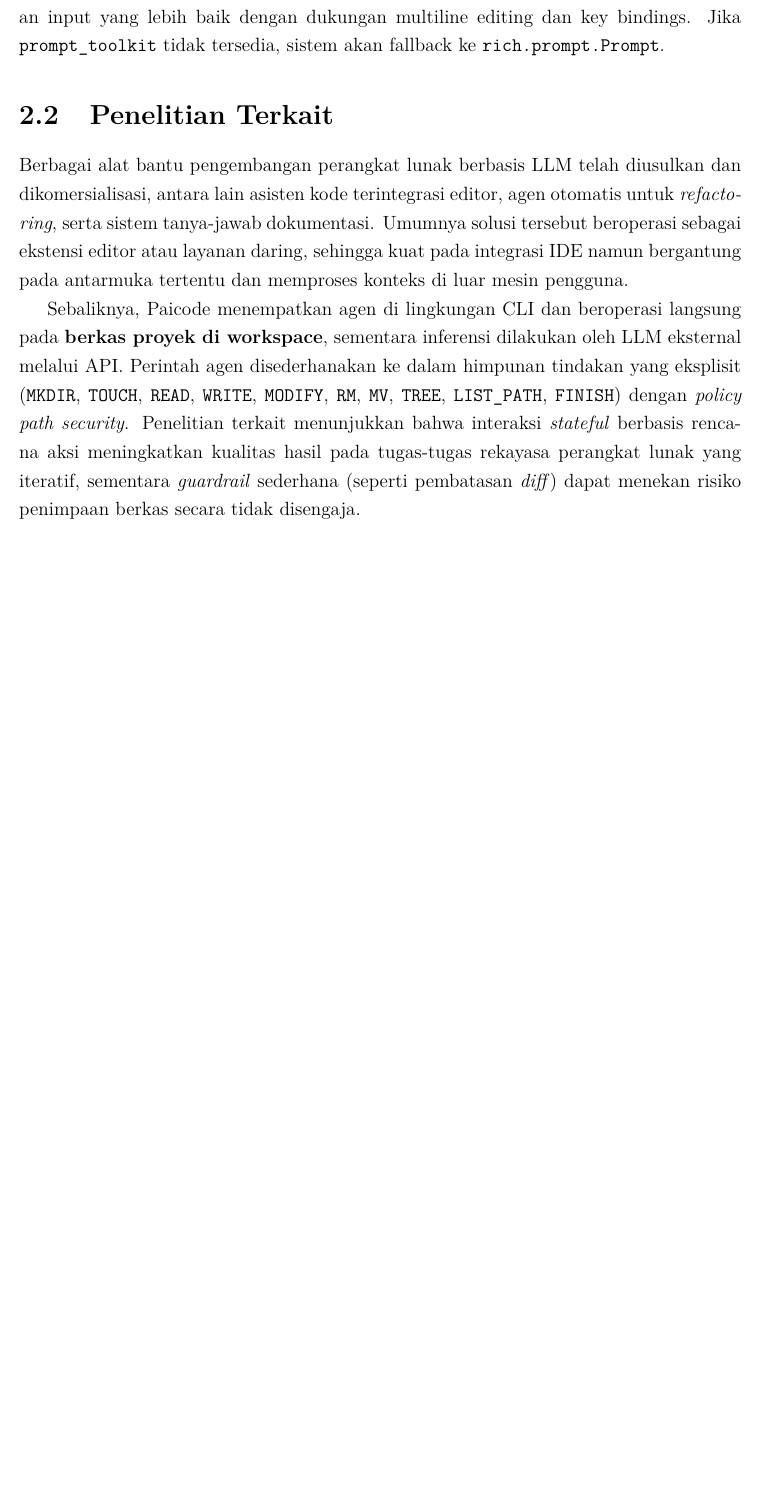
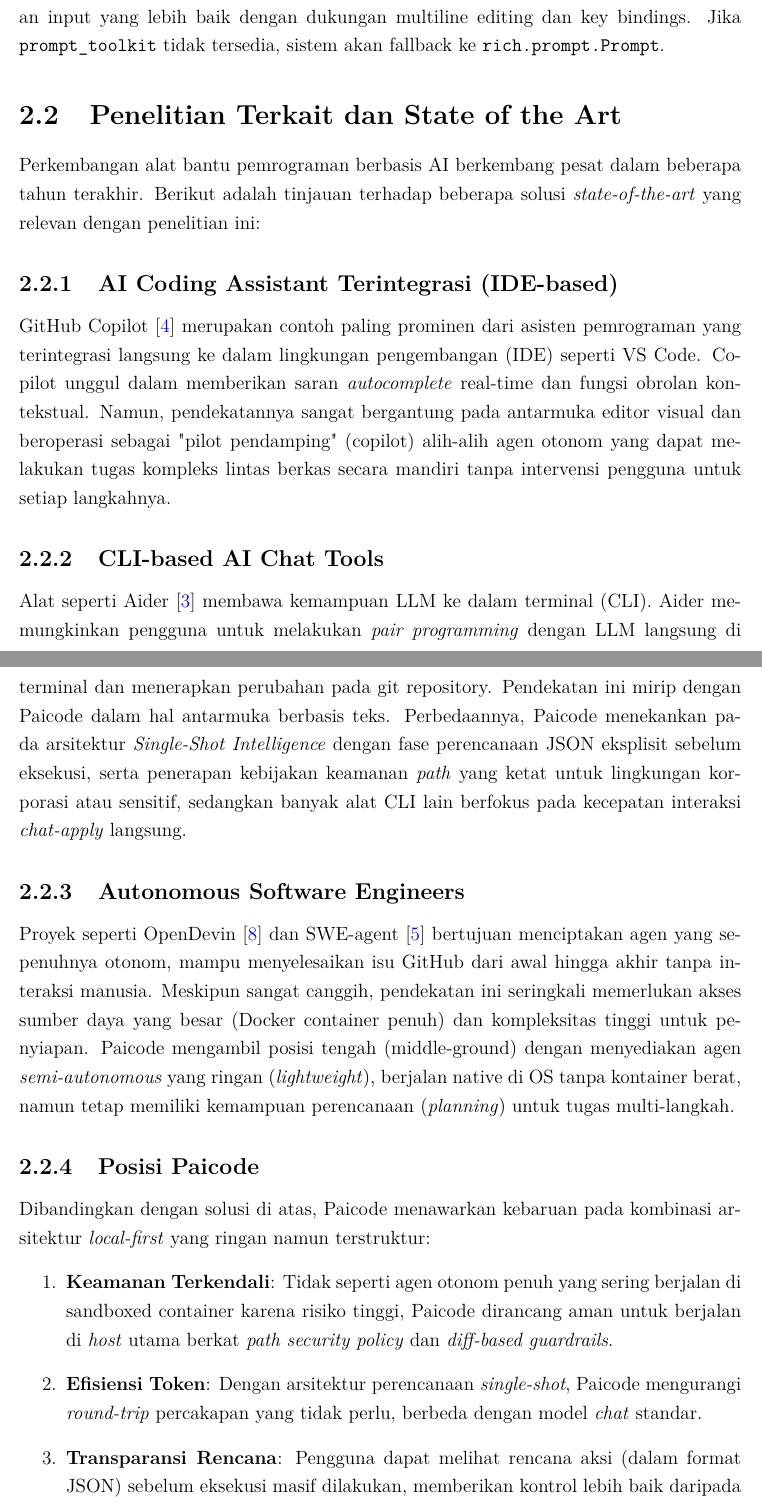
Before and after one commit to gtkrshnaaa/skripsipaicode, a LaTeX thesis (skripsi_latex/main.tex, which reads skripsi_latex/bab2_tinjauan_pustaka.tex): part of page 24 of 110 before the commit and two parts of pages 24 and 25 of 111 after it, the two joined at a grey line, cut so that both start at the same text, the shorter picture padded with empty space. Compiled offline with pdfLaTeX.

Commit message:
docs: update chapter 2 with state of the art comparison.

```diff
--- a/skripsi_latex/bab2_tinjauan_pustaka.tex
+++ b/skripsi_latex/bab2_tinjauan_pustaka.tex
@@ -34,10 +34,26 @@
 \subsection{Antarmuka Terminal dengan \texttt{rich} dan \texttt{prompt\_toolkit}}
 Paket \texttt{rich} dimanfaatkan untuk menyajikan hasil eksekusi secara terstruktur dan mudah dibaca (panel, warna, penyorotan sintaks, tabel, dan spinner status). Penyajian output yang jelas mendukung pengalaman interaktif dan penelusuran hasil tindakan agen. Selain itu, Paicode juga mengintegrasikan \texttt{prompt\_toolkit} (opsional) untuk pengalaman input yang lebih baik dengan dukungan multiline editing dan key bindings. Jika \texttt{prompt\_toolkit} tidak tersedia, sistem akan fallback ke \texttt{rich.prompt.Prompt}.
 
-\section{Penelitian Terkait}
-Berbagai alat bantu pengembangan perangkat lunak berbasis LLM telah diusulkan dan dikomersialisasi, antara lain asisten kode terintegrasi editor, agen otomatis untuk \textit{refactoring}, serta sistem tanya-jawab dokumentasi. Umumnya solusi tersebut beroperasi sebagai ekstensi editor atau layanan daring, sehingga kuat pada integrasi IDE namun bergantung pada antarmuka tertentu dan memproses konteks di luar mesin pengguna.
+\section{Penelitian Terkait dan State of the Art}
 
-Sebaliknya, Paicode menempatkan agen di lingkungan CLI dan beroperasi langsung pada \textbf{berkas proyek di workspace}, sementara inferensi dilakukan oleh LLM eksternal melalui API. Perintah agen disederhanakan ke dalam himpunan tindakan yang eksplisit (\texttt{MKDIR}, \texttt{TOUCH}, \texttt{READ}, \texttt{WRITE}, \texttt{MODIFY}, \texttt{RM}, \texttt{MV}, \texttt{TREE}, \texttt{LIST\_PATH}, \texttt{FINISH}) dengan \textit{policy} \textit{path security}. Penelitian terkait menunjukkan bahwa interaksi \textit{stateful} berbasis rencana aksi meningkatkan kualitas hasil pada tugas-tugas rekayasa perangkat lunak yang iteratif, sementara \textit{guardrail} sederhana (seperti pembatasan \textit{diff}) dapat menekan risiko penimpaan berkas secara tidak disengaja.
+Perkembangan alat bantu pemrograman berbasis AI berkembang pesat dalam beberapa tahun terakhir. Berikut adalah tinjauan terhadap beberapa solusi \textit{state-of-the-art} yang relevan dengan penelitian ini:
+
+\subsection{AI Coding Assistant Terintegrasi (IDE-based)}
+GitHub Copilot \cite{copilot2021} merupakan contoh paling prominen dari asisten pemrograman yang terintegrasi langsung ke dalam lingkungan pengembangan (IDE) seperti VS Code. Copilot unggul dalam memberikan saran \textit{autocomplete} real-time dan fungsi obrolan kontekstual. Namun, pendekatannya sangat bergantung pada antarmuka editor visual dan beroperasi sebagai "pilot pendamping" (copilot) alih-alih agen otonom yang dapat melakukan tugas kompleks lintas berkas secara mandiri tanpa intervensi pengguna untuk setiap langkahnya.
+
+\subsection{CLI-based AI Chat Tools}
+Alat seperti Aider \cite{gauthier2023aider} membawa kemampuan LLM ke dalam terminal (CLI). Aider memungkinkan pengguna untuk melakukan \textit{pair programming} dengan LLM langsung di terminal dan menerapkan perubahan pada git repository. Pendekatan ini mirip dengan Paicode dalam hal antarmuka berbasis teks. Perbedaannya, Paicode menekankan pada arsitektur \textit{Single-Shot Intelligence} dengan fase perencanaan JSON eksplisit sebelum eksekusi, serta penerapan kebijakan keamanan \textit{path} yang ketat untuk lingkungan korporasi atau sensitif, sedangkan banyak alat CLI lain berfokus pada kecepatan interaksi \textit{chat-apply} langsung.
+
+\subsection{Autonomous Software Engineers}
+Proyek seperti OpenDevin \cite{opendevin2024} dan SWE-agent \cite{li2024sweagent} bertujuan menciptakan agen yang sepenuhnya otonom, mampu menyelesaikan isu GitHub dari awal hingga akhir tanpa interaksi manusia. Meskipun sangat canggih, pendekatan ini seringkali memerlukan akses sumber daya yang besar (Docker container penuh) dan kompleksitas tinggi untuk penyiapan. Paicode mengambil posisi tengah (middle-ground) dengan menyediakan agen \textit{semi-autonomous} yang ringan (\textit{lightweight}), berjalan native di OS tanpa kontainer berat, namun tetap memiliki kemampuan perencanaan (\textit{planning}) untuk tugas multi-langkah.
+
+\subsection{Posisi Paicode}
+Dibandingkan dengan solusi di atas, Paicode menawarkan kebaruan pada kombinasi arsitektur \textit{local-first} yang ringan namun terstruktur:
+\begin{enumerate}
+    \item \textbf{Keamanan Terkendali}: Tidak seperti agen otonom penuh yang sering berjalan di sandboxed container karena risiko tinggi, Paicode dirancang aman untuk berjalan di \textit{host} utama berkat \textit{path security policy} dan \textit{diff-based guardrails}.
+    \item \textbf{Efisiensi Token}: Dengan arsitektur perencanaan \textit{single-shot}, Paicode mengurangi \textit{round-trip} percakapan yang tidak perlu, berbeda dengan model \textit{chat} standar.
+    \item \textbf{Transparansi Rencana}: Pengguna dapat melihat rencana aksi (dalam format JSON) sebelum eksekusi masif dilakukan, memberikan kontrol lebih baik daripada model \textit{black-box}.
+\end{enumerate}
 
 \section{Posisi Penelitian}
 Kontribusi penelitian ini ditempatkan pada ranah agentic AI untuk pengembangan perangkat lunak dengan karakteristik sebagai berikut:
```
